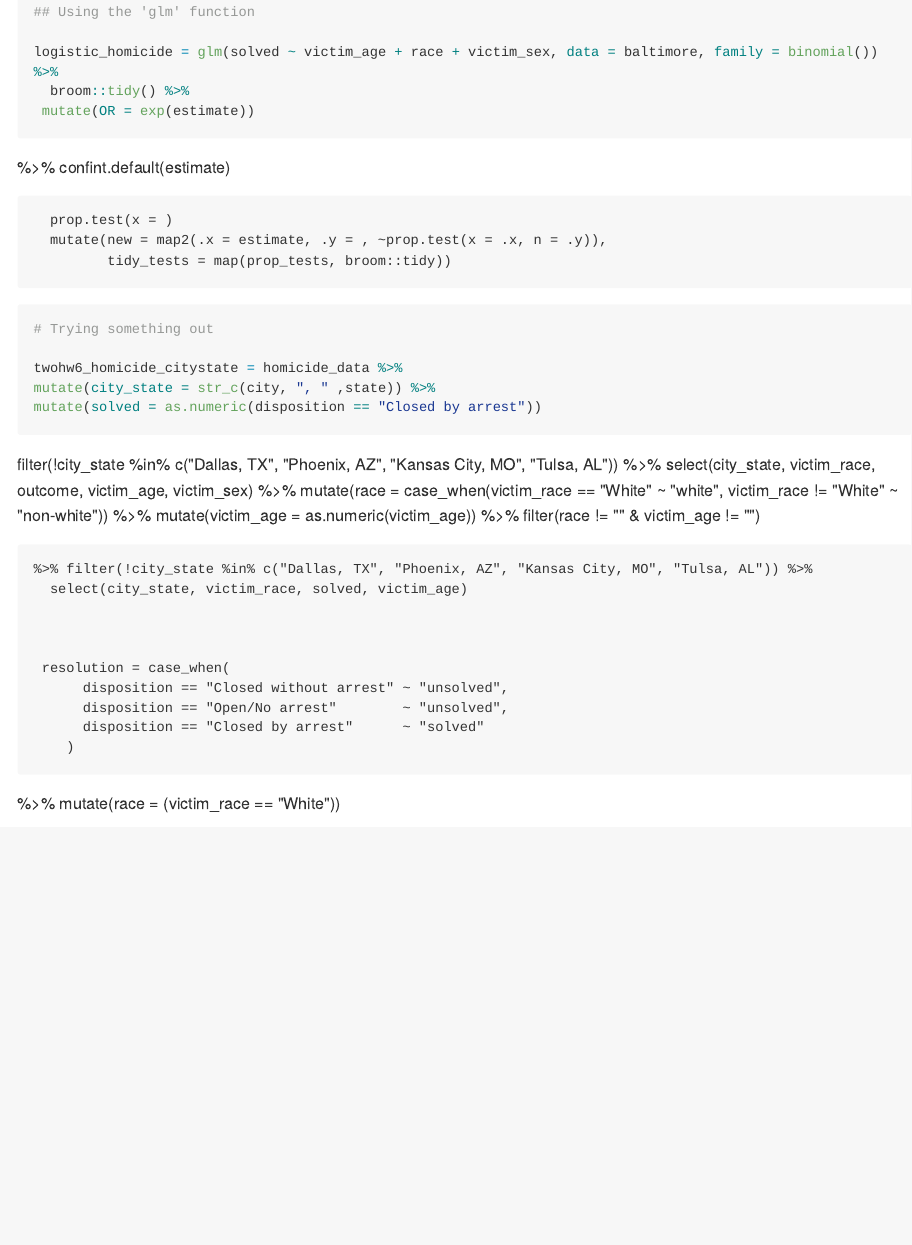
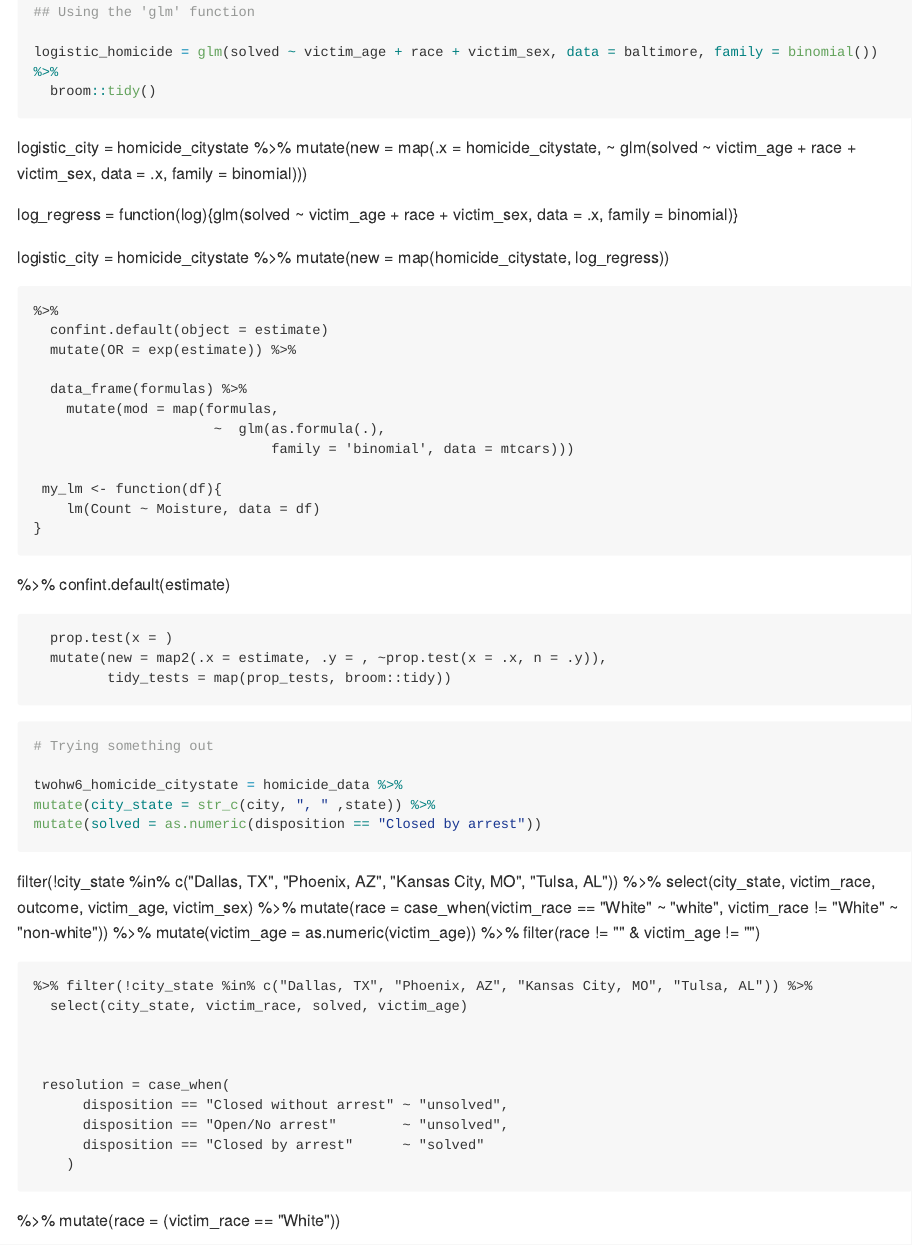
Before and after one commit to bjl21500/P8105_HW6_BJL2150, an R Markdown document (P8105_HW6_BJL2150.Rmd): the page in a window 1100 px wide, from 1550 px down. The pictures show the output file P8105_HW6_BJL2150.md that the author committed with the source, drawn offline in the style of GitHub; long lines of code are wrapped.

Commit message:
Still  trying to figure out how to get confidence intervals of the OR estimates as well as how to appy map within this context.

````diff
--- a/P8105_HW6_BJL2150.Rmd
+++ b/P8105_HW6_BJL2150.Rmd
@@ -64,8 +64,32 @@ baltimore = homicide_citystate %>%
 ## Using the 'glm' function
 
 logistic_homicide = glm(solved ~ victim_age + race + victim_sex, data = baltimore, family = binomial()) %>%
-  broom::tidy() %>%
- mutate(OR = exp(estimate))
+  broom::tidy()
+```
+
+logistic_city = homicide_citystate %>%
+ mutate(new = map(.x = homicide_citystate, ~ glm(solved ~ victim_age + race + victim_sex, data = .x, family = binomial)))
+
+log_regress = function(log){glm(solved ~ victim_age + race + victim_sex, data = .x, family = binomial)}
+
+logistic_city = homicide_citystate %>%
+  mutate(new = map(homicide_citystate, log_regress))
+
+```
+%>%
+  confint.default(object = estimate)
+  mutate(OR = exp(estimate)) %>%
+
+  data_frame(formulas) %>%
+    mutate(mod = map(formulas,
+                      ~  glm(as.formula(.),
+                             family = 'binomial', data = mtcars)))
+
+ my_lm <- function(df){
+    lm(Count ~ Moisture, data = df)
+}
+
+
 ```
 
 %>%
````
Also changed, not shown: P8105_HW6_BJL2150.md.
